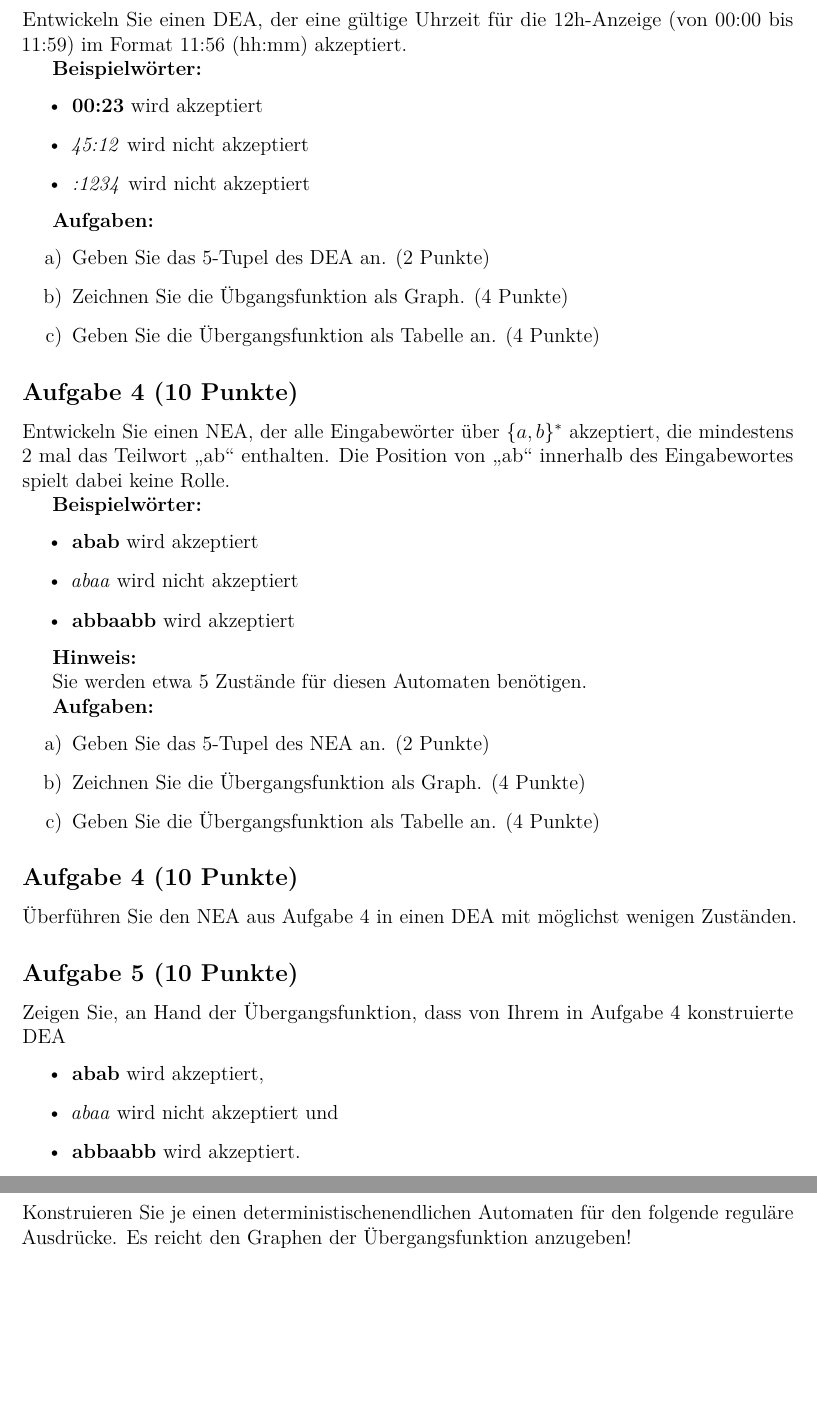
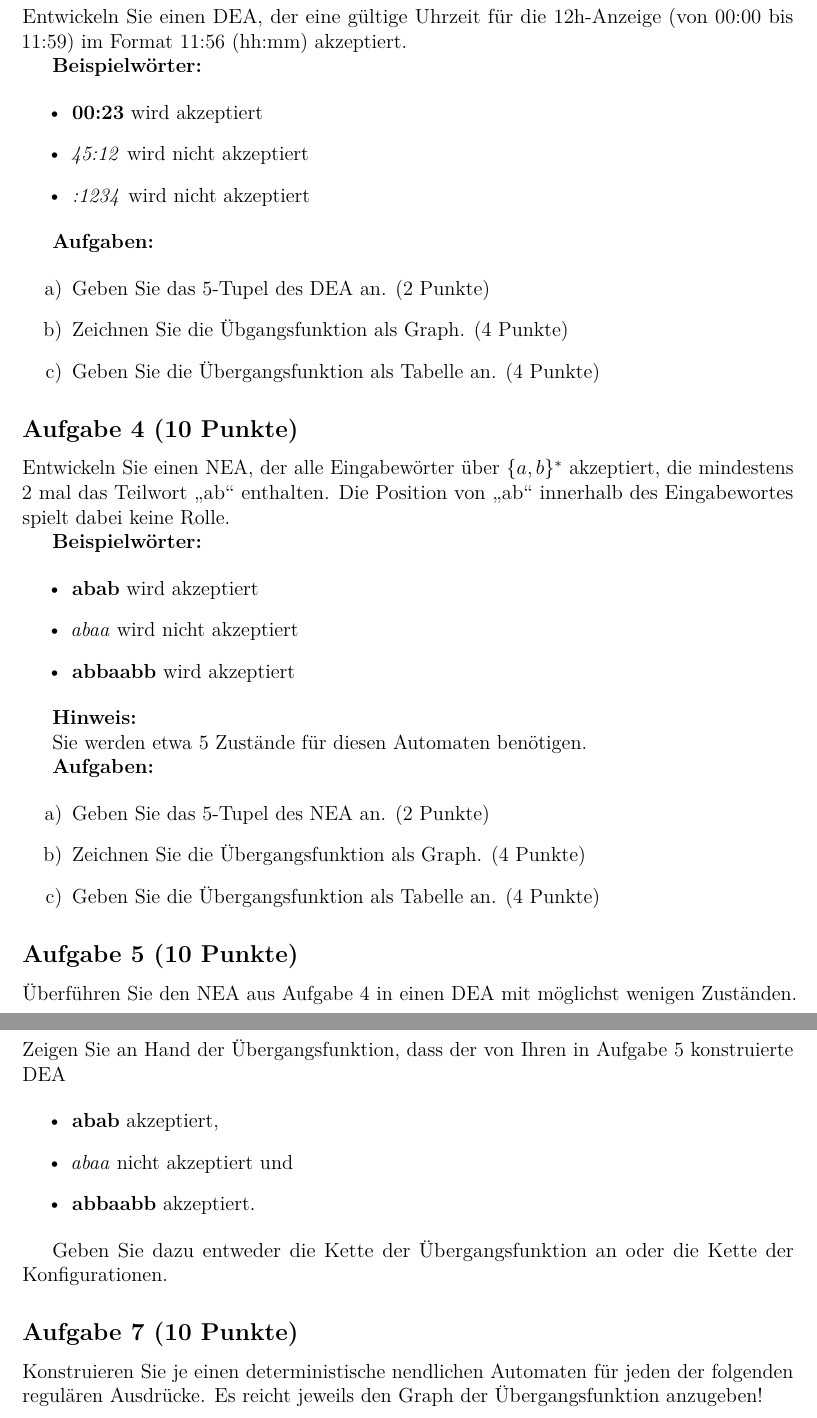
Before and after one commit to NMarkgraf/MathGrundDer-W-Info, an R Markdown document (Probeklausur-Material/ProbeklausurFormaleBV.Rmd): two parts of pages 2 and 3 of 3, joined at a grey line, cut so that both start at the same text, the shorter picture padded with empty space. Rendered offline with R 4.5, knitr and Pandoc, then LaTeX, with nearby package versions; some code elsewhere in the file could not run offline.

Commit message:
Sprache verbessert.

```diff
--- a/Probeklausur-Material/ProbeklausurFormaleBV.Rmd
+++ b/Probeklausur-Material/ProbeklausurFormaleBV.Rmd
@@ -141,26 +141,28 @@ c) Geben Sie die Übergangsfunktion als Tabelle an. (4 Punkte)
 
 
 
-## Aufgabe 4 (`r x<- 10; pkt<-pkt + x; x` Punkte)
+## Aufgabe 5 (`r x<- 10; pkt<-pkt + x; x` Punkte)
 
 Überführen Sie den NEA aus Aufgabe 4 in einen DEA mit möglichst wenigen Zuständen.
 
 
-## Aufgabe 5 (`r x<- 10; pkt<-pkt + x; x` Punkte)
+## Aufgabe 6 (`r x<- 10; pkt<-pkt + x; x` Punkte)
 
-Zeigen Sie, an Hand der Übergangsfunktion, dass von Ihrem in Aufgabe 4 konstruierte DEA
+Zeigen Sie an Hand der Übergangsfunktion, dass der von Ihren in Aufgabe 5 konstruierte DEA
 
-- **abab**      wird akzeptiert,
+- **abab**      akzeptiert,
 
-- *abaa*      wird nicht akzeptiert  und
+- *abaa*      nicht akzeptiert  und
 
-- **abbaabb**   wird akzeptiert.
+- **abbaabb**   akzeptiert.
+
+Geben Sie dazu entweder die Kette der Übergangsfunktion an oder die Kette der Konfigurationen.
 
 
 ## Aufgabe 7 (`r x<- 10; pkt<-pkt + x; x` Punkte)
 
-Konstruieren Sie je einen deterministischenendlichen Automaten für den folgende reguläre Ausdrücke.
-Es reicht den Graphen der Übergangsfunktion anzugeben!
+Konstruieren Sie je einen deterministische nendlichen Automaten für jeden der folgenden regulären Ausdrücke.
+Es reicht jeweils den Graph der Übergangsfunktion anzugeben!
 
 a) $(a+b)^*a(b+\epsilon)$ (3 Punkte)
 b) $(a+b+c)^+$ (4 Punkte)
```
Also changed, not shown: Probeklausur-Material/ProbeklausurFormaleBV.Rmd (2 more changed lines).
